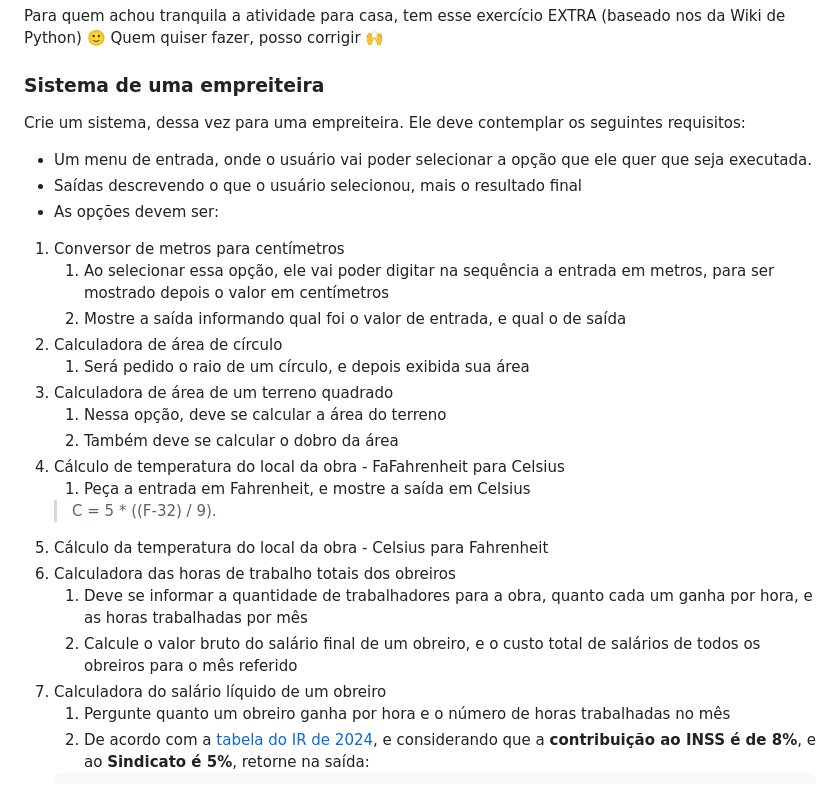
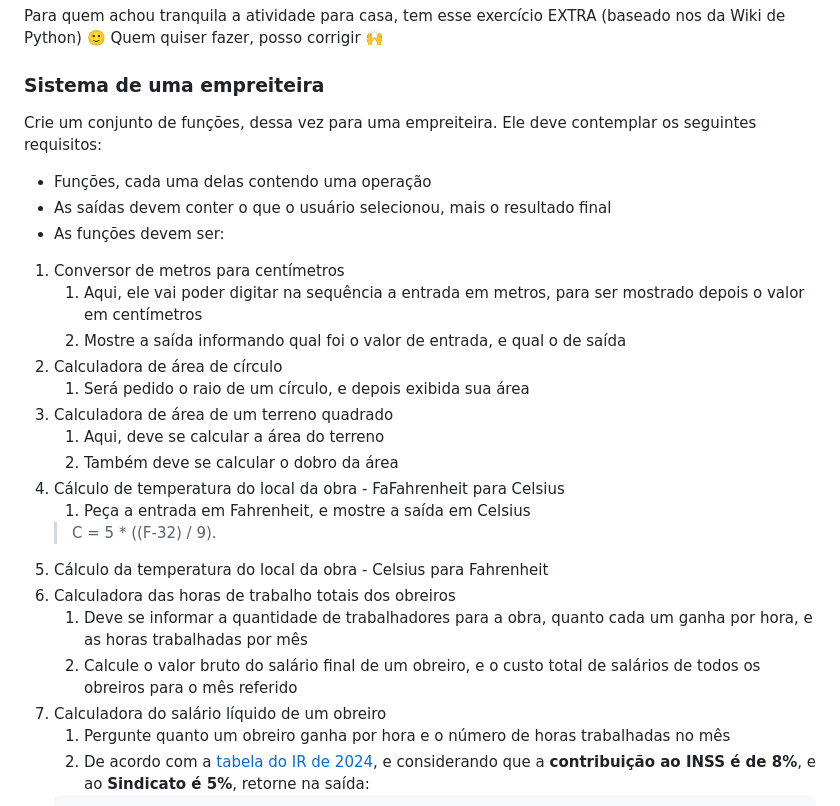
Before and after one commit to reprograma/on34-python-s02-logica-I, a Markdown page: material/estudo.md, the part around the change. Drawn GitHub-style.

Commit message:
alterada descrição do exercício extra

````diff
--- a/material/estudo.md
+++ b/material/estudo.md
@@ -45,26 +45,26 @@ Quem quiser fazer, posso corrigir 🙌
 
 ### Sistema de uma empreiteira
 
-Crie um sistema, dessa vez para uma empreiteira. Ele deve contemplar os seguintes requisitos:
-- Um menu de entrada, onde o usuário vai poder selecionar a opção que ele quer que seja executada.
-- Saídas descrevendo o que o usuário selecionou, mais o resultado final
-- As opções devem ser:
+Crie um conjunto de funções, dessa vez para uma empreiteira. Ele deve contemplar os seguintes requisitos:
+- Funções, cada uma delas contendo uma operação
+- As saídas devem conter o que o usuário selecionou, mais o resultado final
+- As funções devem ser:
 1. Conversor de metros para centímetros
-   1. Ao selecionar essa opção, ele vai poder digitar na sequência a entrada em metros, para ser mostrado depois o valor em centímetros
+   1. Aqui, ele vai poder digitar na sequência a entrada em metros, para ser mostrado depois o valor em centímetros
    2. Mostre a saída informando qual foi o valor de entrada, e qual o de saída
 2. Calculadora de área de círculo
    1. Será pedido o raio de um círculo, e depois exibida sua área
 3. Calculadora de área de um terreno quadrado
-   1. Nessa opção, deve se calcular a área do terreno
+   1. Aqui, deve se calcular a área do terreno
    2. Também deve se calcular o dobro da área
-5. Cálculo de temperatura do local da obra - FaFahrenheit para Celsius
+4. Cálculo de temperatura do local da obra - FaFahrenheit para Celsius
    1.  Peça a entrada em Fahrenheit, e mostre a saída em Celsius
     > C = 5 * ((F-32) / 9).
-6. Cálculo da temperatura do local da obra - Celsius para Fahrenheit
-4. Calculadora das horas de trabalho totais dos obreiros
+5. Cálculo da temperatura do local da obra - Celsius para Fahrenheit
+6. Calculadora das horas de trabalho totais dos obreiros
    1. Deve se informar a quantidade de trabalhadores para a obra, quanto cada um ganha por hora, e as horas trabalhadas por mês
    2. Calcule o valor bruto do salário final de um obreiro, e o custo total de salários de todos os obreiros para o mês referido
-5. Calculadora do salário líquido de um obreiro
+7. Calculadora do salário líquido de um obreiro
    1. Pergunte quanto um obreiro ganha por hora e o número de horas trabalhadas no mês
    2. De acordo com a [tabela do IR de 2024](https://www.gov.br/receitafederal/pt-br/assuntos/meu-imposto-de-renda/tabelas/2024), e considerando que a **contribuição ao INSS é de 8%**, e ao **Sindicato é 5%**, retorne na saída:
     ```
````
